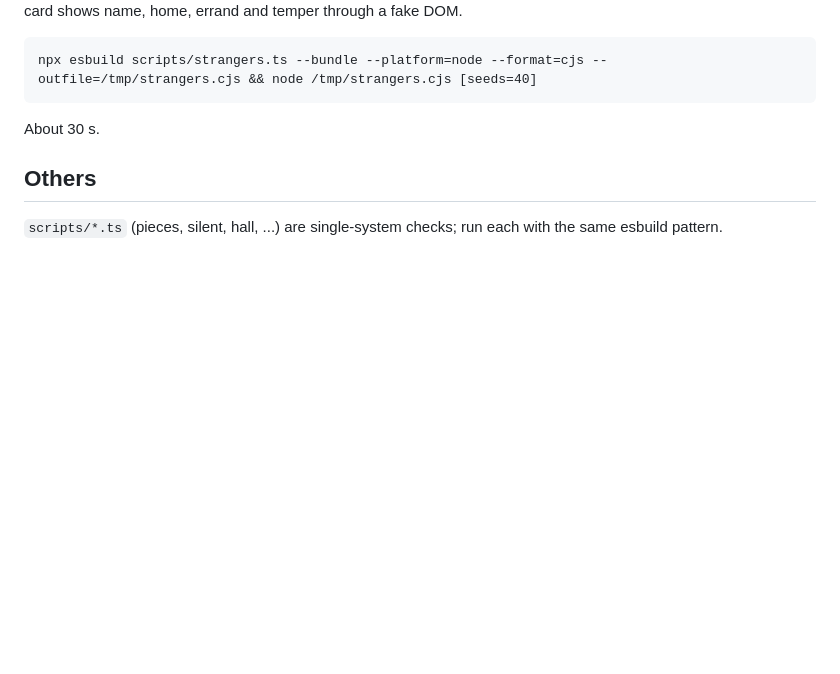
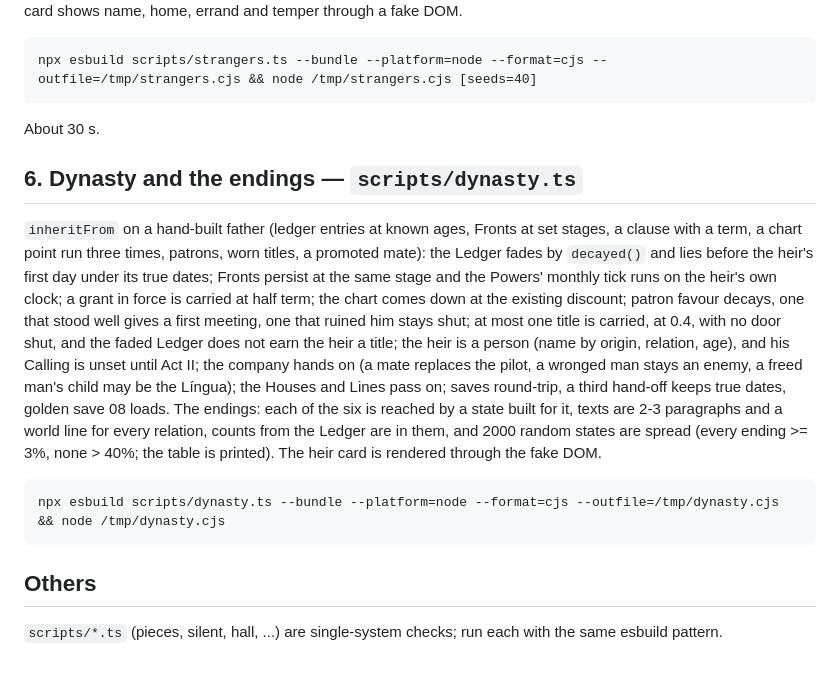
Before and after one commit to ttabernacki/TraderGame, a Markdown page: docs/TESTING.md, the part around the change. Drawn GitHub-style; blank space fills up the shorter version.

````diff
--- a/docs/TESTING.md
+++ b/docs/TESTING.md
@@ -119,6 +119,22 @@ npx esbuild scripts/strangers.ts --bundle --platform=node --format=cjs --outfile
 
 About 30 s.
 
+## 6. Dynasty and the endings — `scripts/dynasty.ts`
+
+`inheritFrom` on a hand-built father (ledger entries at known ages, Fronts at set stages, a clause with a term, a chart point run three times,
+patrons, worn titles, a promoted mate): the Ledger fades by `decayed()` and lies before the heir's first day under its true dates; Fronts
+persist at the same stage and the Powers' monthly tick runs on the heir's own clock; a grant in force is carried at half term; the chart comes
+down at the existing discount; patron favour decays, one that stood well gives a first meeting, one that ruined him stays shut; at most one title
+is carried, at 0.4, with no door shut, and the faded Ledger does not earn the heir a title; the heir is a person (name by origin, relation, age),
+and his Calling is unset until Act II; the company hands on (a mate replaces the pilot, a wronged man stays an enemy, a freed man's child may be
+the Língua); the Houses and Lines pass on; saves round-trip, a third hand-off keeps true dates, golden save 08 loads. The endings: each of the six
+is reached by a state built for it, texts are 2-3 paragraphs and a world line for every relation, counts from the Ledger are in them, and 2000
+random states are spread (every ending >= 3%, none > 40%; the table is printed). The heir card is rendered through the fake DOM.
+
+```
+npx esbuild scripts/dynasty.ts --bundle --platform=node --format=cjs --outfile=/tmp/dynasty.cjs && node /tmp/dynasty.cjs
+```
+
 ## Others
 
 `scripts/*.ts` (pieces, silent, hall, ...) are single-system checks; run each with the same esbuild pattern.
````
Also changed, not shown: docs/DESIGN.md (+10 -4 lines), docs/SOURCES.md (+25 -0 lines).
